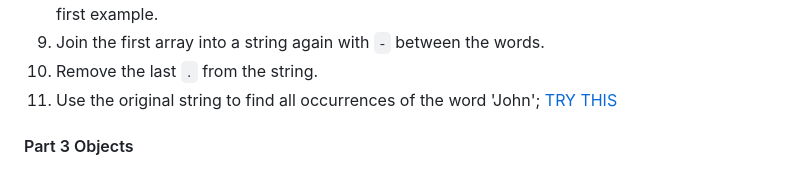
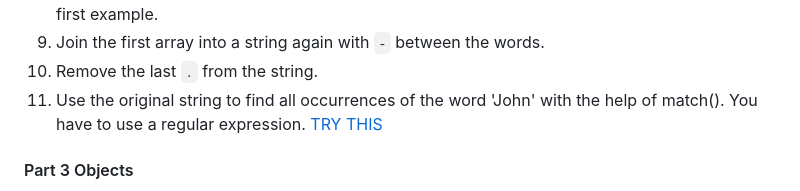
Before and after one commit to tysker/javascript-repo-3sem, a Markdown page: day1/MANDAY.md, the part around the change. Drawn GitHub-style.

Commit message:
added day 1 exercises

```diff
--- a/day1/MANDAY.md
+++ b/day1/MANDAY.md
@@ -47,7 +47,7 @@ const str = 'My name is John, and I am 30 years old. I study at the University o
 8. Now change the first letter of all words to uppercase using a loop. Use the string array in the first example.
 9. Join the first array into a string again with `-` between the words.
 10. Remove the last `.` from the string.
-11. Use the original string to find all occurrences of the word 'John'; [TRY THIS](https://rubular.com/)
+11. Use the original string to find all occurrences of the word 'John' with the help of match(). You have to use a regular expression. [TRY THIS](https://rubular.com/)
 
 #### Part 3 Objects
 
```
